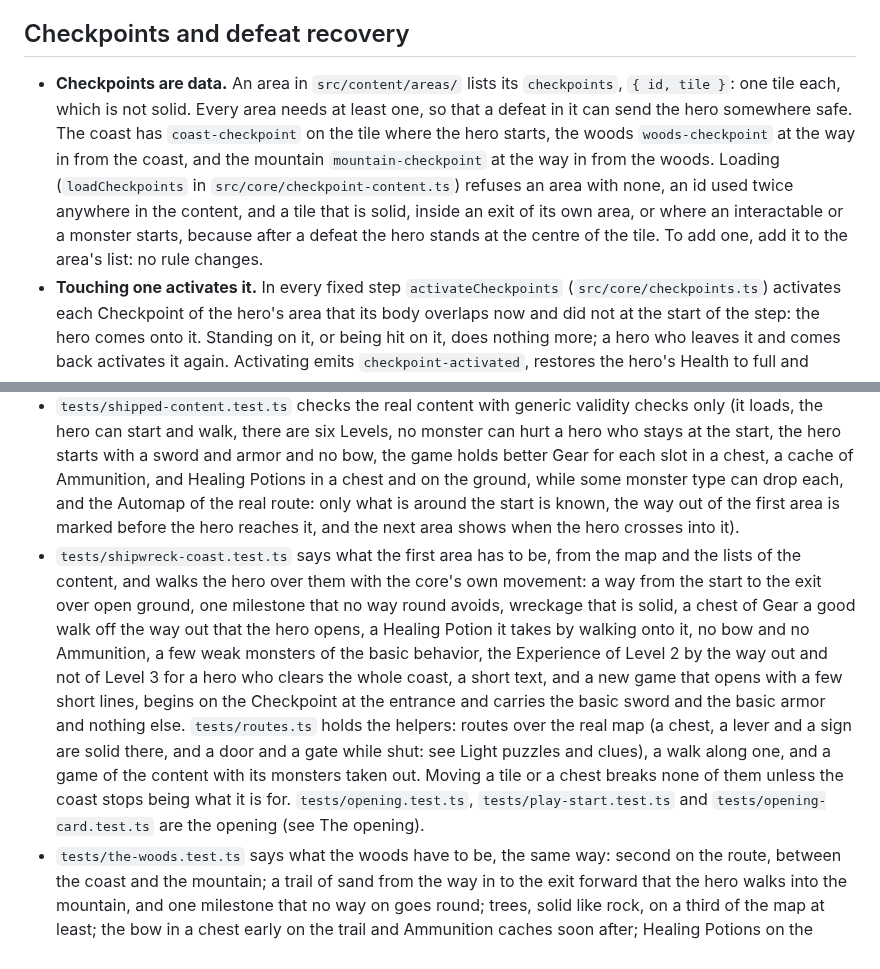
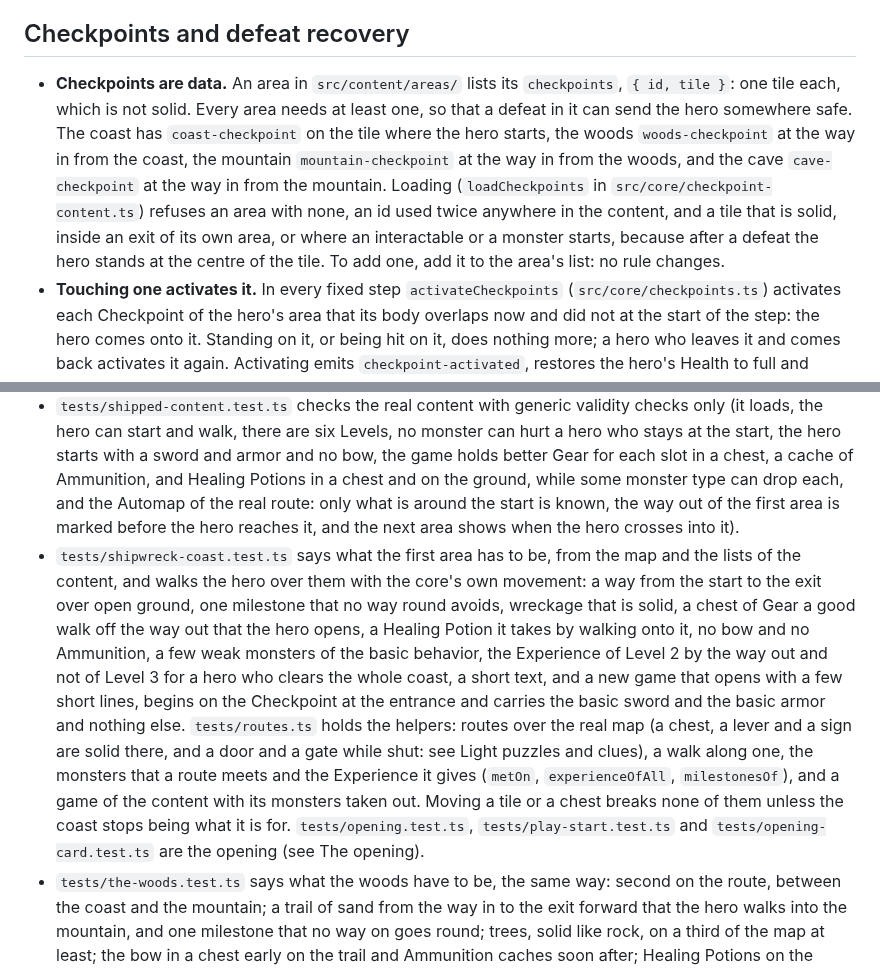
Before and after one commit to ffindusz/Island-Adventure-RPG, a Markdown page: README.md, 2 parts joined by grey strips. Drawn GitHub-style.

```diff
--- a/README.md
+++ b/README.md
@@ -134,7 +134,7 @@ Dependencies point one way: `main.ts` uses the adapter, the content and the core
 
 ## Checkpoints and defeat recovery
 
-- **Checkpoints are data.** An area in `src/content/areas/` lists its `checkpoints`, `{ id, tile }`: one tile each, which is not solid. Every area needs at least one, so that a defeat in it can send the hero somewhere safe. The coast has `coast-checkpoint` on the tile where the hero starts, the woods `woods-checkpoint` at the way in from the coast, and the mountain `mountain-checkpoint` at the way in from the woods. Loading (`loadCheckpoints` in `src/core/checkpoint-content.ts`) refuses an area with none, an id used twice anywhere in the content, and a tile that is solid, inside an exit of its own area, or where an interactable or a monster starts, because after a defeat the hero stands at the centre of the tile. To add one, add it to the area's list: no rule changes.
+- **Checkpoints are data.** An area in `src/content/areas/` lists its `checkpoints`, `{ id, tile }`: one tile each, which is not solid. Every area needs at least one, so that a defeat in it can send the hero somewhere safe. The coast has `coast-checkpoint` on the tile where the hero starts, the woods `woods-checkpoint` at the way in from the coast, the mountain `mountain-checkpoint` at the way in from the woods, and the cave `cave-checkpoint` at the way in from the mountain. Loading (`loadCheckpoints` in `src/core/checkpoint-content.ts`) refuses an area with none, an id used twice anywhere in the content, and a tile that is solid, inside an exit of its own area, or where an interactable or a monster starts, because after a defeat the hero stands at the centre of the tile. To add one, add it to the area's list: no rule changes.
 - **Touching one activates it.** In every fixed step `activateCheckpoints` (`src/core/checkpoints.ts`) activates each Checkpoint of the hero's area that its body overlaps now and did not at the start of the step: the hero comes onto it. Standing on it, or being hit on it, does nothing more; a hero who leaves it and comes back activates it again. Activating emits `checkpoint-activated`, restores the hero's Health to full and records what defeat will give back (below). It refills no Ammunition. It comes after the hero has walked and taken the pickups it touched, so a pickup on the way onto a Checkpoint is recorded with it, and before the arrows fly and the monsters act. A Checkpoint at an entrance is activated as the hero comes in: its event follows `area-changed` and `area-text`. The start of the adventure counts as the first Checkpoint without being touched, so a new game, or a game continued from a snapshot, emits no `checkpoint-activated`.
 - **Defeat goes back to the last one.** `recoverHero` puts the hero at the centre of the tile of the Checkpoint it activated last, at full Health, and the monsters of that Checkpoint's area are back at full Health at their starting places, defeated ones included. The Checkpoint can be in another area than the one where the hero fell: then `hero-defeated` is followed by `area-changed`, the living monsters of the area where the hero fell are calmed (idle, with their Health kept) as when it leaves by an exit, and the monsters of every other area keep what happened to them, so a monster defeated there stays defeated.
 - **What is given back and what is kept.** The Ammunition and the Healing Potions are as many as the hero had at the Checkpoint: what it spent is back, what it found since is gone. Every pickup, cache and chest of potions, in every area, is taken or not as it was then (`src/core/consumable-rollback.ts`), so a cache opened after the Checkpoint can be opened again, its arrows included. What stays is everything permanent: the Level and Experience, the Stat Points already assigned, all the Gear and what is equipped, the weapon in hand, the opened chests of Gear, the milestones reached and the world of the light puzzles: the keys taken and held, the doors opened, the levers pulled and the gates they opened (see Light puzzles and clues).
@@ -187,5 +187,5 @@ The Game core's interface is the only automated test seam (see `docs/adr/0002-ga
 - `tests/fixtures.ts` builds a small arena whose numbers can be worked out by hand. Expected values in tests are such hand-worked examples, never the rule run again, and test names use the glossary's words. For the bow it has `WITH_BOW` (starting Gear with a bow) and `cacheAt`; for pickups `pickupAt`; for drops `newGame` takes the random source, and `scriptedRandom` (fails if the game asks for a value nobody scripted) and `seededRandom` make one, while the default `fixedRandom` always says 0.5.
 - A new rule starts as a failing test that creates a game with `createGame`, sends commands, steps, and asserts on the view, the events or the snapshot. Rules are tested against fixtures, so retuning the real content does not break them.
 - `tests/shipped-content.test.ts` checks the real content with generic validity checks only (it loads, the hero can start and walk, there are six Levels, no monster can hurt a hero who stays at the start, the hero starts with a sword and armor and no bow, the game holds better Gear for each slot in a chest, a cache of Ammunition, and Healing Potions in a chest and on the ground, while some monster type can drop each, and the Automap of the real route: only what is around the start is known, the way out of the first area is marked before the hero reaches it, and the next area shows when the hero crosses into it).
-- `tests/shipwreck-coast.test.ts` says what the first area has to be, from the map and the lists of the content, and walks the hero over them with the core's own movement: a way from the start to the exit over open ground, one milestone that no way round avoids, wreckage that is solid, a chest of Gear a good walk off the way out that the hero opens, a Healing Potion it takes by walking onto it, no bow and no Ammunition, a few weak monsters of the basic behavior, the Experience of Level 2 by the way out and not of Level 3 for a hero who clears the whole coast, a short text, and a new game that opens with a few short lines, begins on the Checkpoint at the entrance and carries the basic sword and the basic armor and nothing else. `tests/routes.ts` holds the helpers: routes over the real map (a chest, a lever and a sign are solid there, and a door and a gate while shut: see Light puzzles and clues), a walk along one, and a game of the content with its monsters taken out. Moving a tile or a chest breaks none of them unless the coast stops being what it is for. `tests/opening.test.ts`, `tests/play-start.test.ts` and `tests/opening-card.test.ts` are the opening (see The opening).
+- `tests/shipwreck-coast.test.ts` says what the first area has to be, from the map and the lists of the content, and walks the hero over them with the core's own movement: a way from the start to the exit over open ground, one milestone that no way round avoids, wreckage that is solid, a chest of Gear a good walk off the way out that the hero opens, a Healing Potion it takes by walking onto it, no bow and no Ammunition, a few weak monsters of the basic behavior, the Experience of Level 2 by the way out and not of Level 3 for a hero who clears the whole coast, a short text, and a new game that opens with a few short lines, begins on the Checkpoint at the entrance and carries the basic sword and the basic armor and nothing else. `tests/routes.ts` holds the helpers: routes over the real map (a chest, a lever and a sign are solid there, and a door and a gate while shut: see Light puzzles and clues), a walk along one, the monsters that a route meets and the Experience it gives (`metOn`, `experienceOfAll`, `milestonesOf`), and a game of the content with its monsters taken out. Moving a tile or a chest breaks none of them unless the coast stops being what it is for. `tests/opening.test.ts`, `tests/play-start.test.ts` and `tests/opening-card.test.ts` are the opening (see The opening).
 - `tests/the-woods.test.ts` says what the woods have to be, the same way: second on the route, between the coast and the mountain; a trail of sand from the way in to the exit forward that the hero walks into the mountain, and one milestone that no way on goes round; trees, solid like rock, on a third of the map at least; the bow in a chest early on the trail and Ammunition caches soon after; Healing Potions on the ground and in a chest; an armor upgrade in a chest and a weapon upgrade in the cabin, both a good walk off the trail, the cabin chest out of reach until a door is open and its key in the north; the wolf, the slime and the boar as the creatures of the woods; the Experience of Level 3 for a hero who fights what it meets on the trail and not of Level 4 for one who clears the coast and the woods; a short text. The trail is the path of sand that the text of the woods tells the hero to follow, and it is the intended route: what lies beside it is for the hero who looks. `tests/shipped-art.test.ts` checks that the shipped content has the pictures and the colours it asks for.
```
Also changed, not shown: other parts of README.md (+9 -8 lines).
